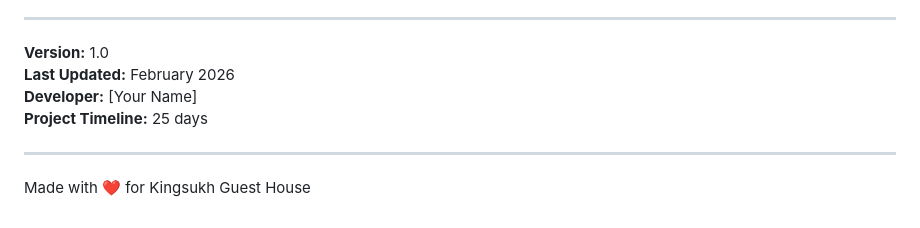
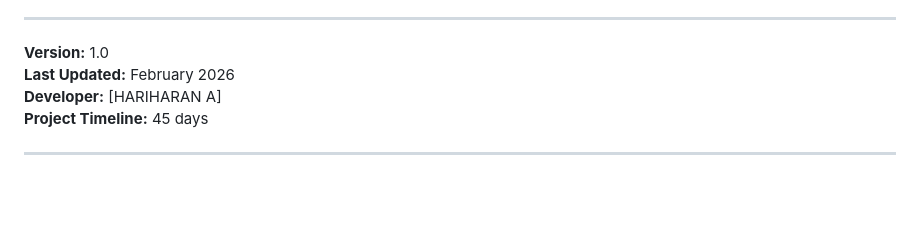
Before and after one commit to ahariharan-dev/innobyte-services-guesthouse-redesign, a Markdown page: README.md, the part around the change. Drawn GitHub-style; blank space fills up the shorter version.

Commit message:
Modify developer info and project timeline
Updated developer name and project timeline in README.

```diff
--- a/README.md
+++ b/README.md
@@ -363,9 +363,7 @@ This project is created for educational purposes as part of a Web Developer Inte
 
 **Version:** 1.0
 **Last Updated:** February 2026
-**Developer:** [Your Name]
-**Project Timeline:** 25 days
+**Developer:** [HARIHARAN A]
+**Project Timeline:** 45 days
 
 ---
-
-Made with ❤️ for Kingsukh Guest House
```
